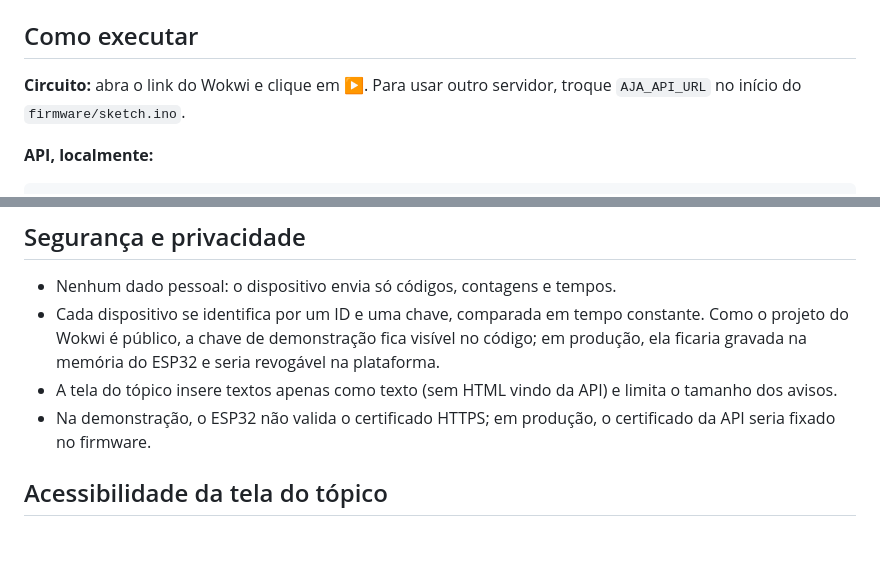
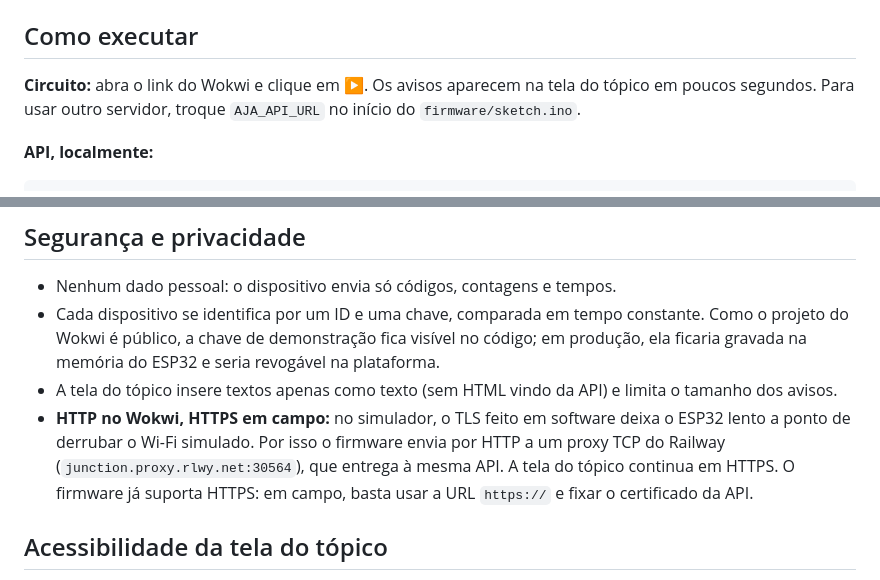
Before and after one commit to Z4ffarani/GS-IOT, a Markdown page: README.md, 2 parts joined by grey strips. GitHub-like rendering; blank space fills up the shorter version.

```diff
--- a/README.md
+++ b/README.md
@@ -112,7 +116,7 @@ A localização e o tópico ficam no cadastro do dispositivo na plataforma, não
 
 ## Como executar
 
-**Circuito:** abra o link do Wokwi e clique em ▶. Para usar outro servidor, troque `AJA_API_URL` no início do `firmware/sketch.ino`.
+**Circuito:** abra o link do Wokwi e clique em ▶. Os avisos aparecem na tela do tópico em poucos segundos. Para usar outro servidor, troque `AJA_API_URL` no início do `firmware/sketch.ino`.
 
 **API, localmente:**
 
@@ -130,7 +134,7 @@ Variáveis: `AJA_DEVICE_KEY` (chave do dispositivo), `AJA_ADMIN_KEY` (reinício
 - Nenhum dado pessoal: o dispositivo envia só códigos, contagens e tempos.
 - Cada dispositivo se identifica por um ID e uma chave, comparada em tempo constante. Como o projeto do Wokwi é público, a chave de demonstração fica visível no código; em produção, ela ficaria gravada na memória do ESP32 e seria revogável na plataforma.
 - A tela do tópico insere textos apenas como texto (sem HTML vindo da API) e limita o tamanho dos avisos.
-- Na demonstração, o ESP32 não valida o certificado HTTPS; em produção, o certificado da API seria fixado no firmware.
+- **HTTP no Wokwi, HTTPS em campo:** no simulador, o TLS feito em software deixa o ESP32 lento a ponto de derrubar o Wi-Fi simulado. Por isso o firmware envia por HTTP a um proxy TCP do Railway (`junction.proxy.rlwy.net:30564`), que entrega à mesma API. A tela do tópico continua em HTTPS. O firmware já suporta HTTPS: em campo, basta usar a URL `https://` e fixar o certificado da API.
 
 ## Acessibilidade da tela do tópico
 
```
Also changed, not shown: other parts of README.md (+5 -1 lines), docs/circuito.png (added), docs/topico.png (added), 1 other file.
